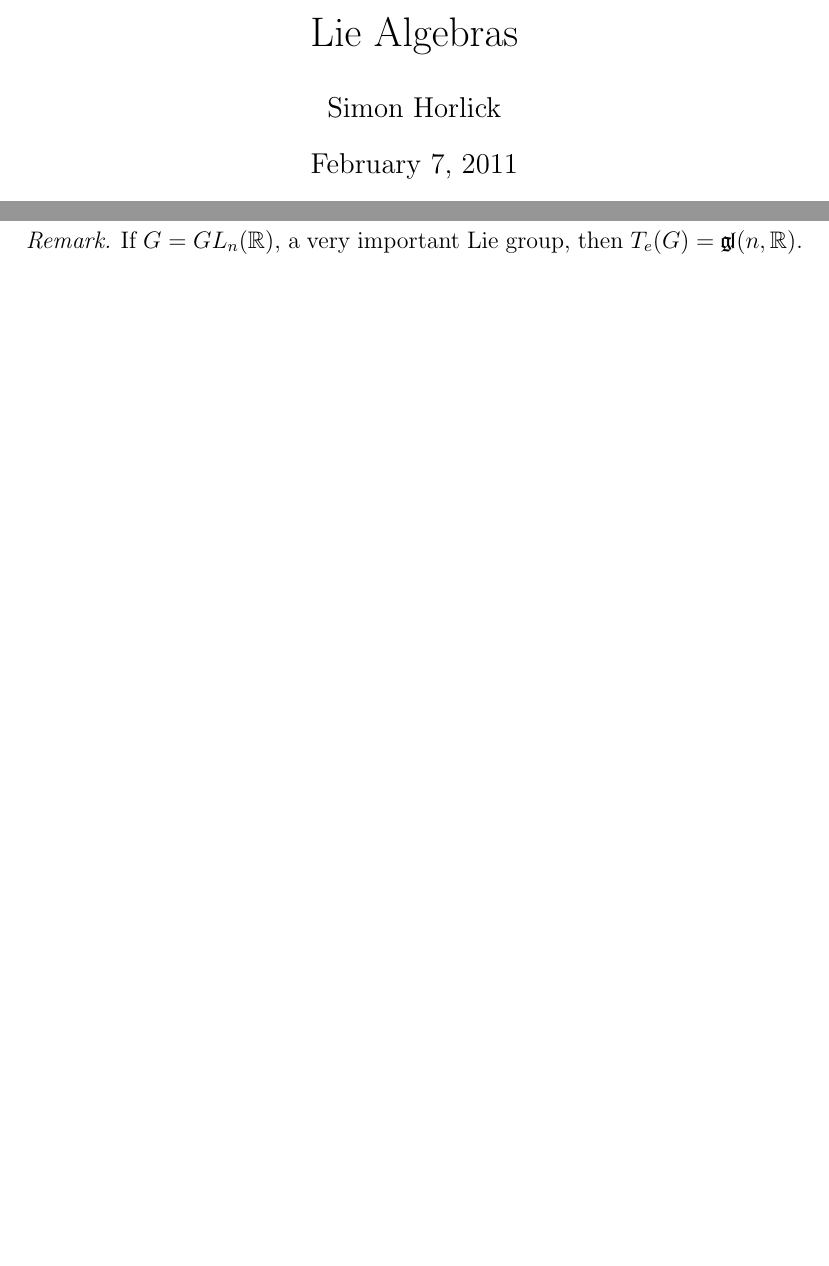
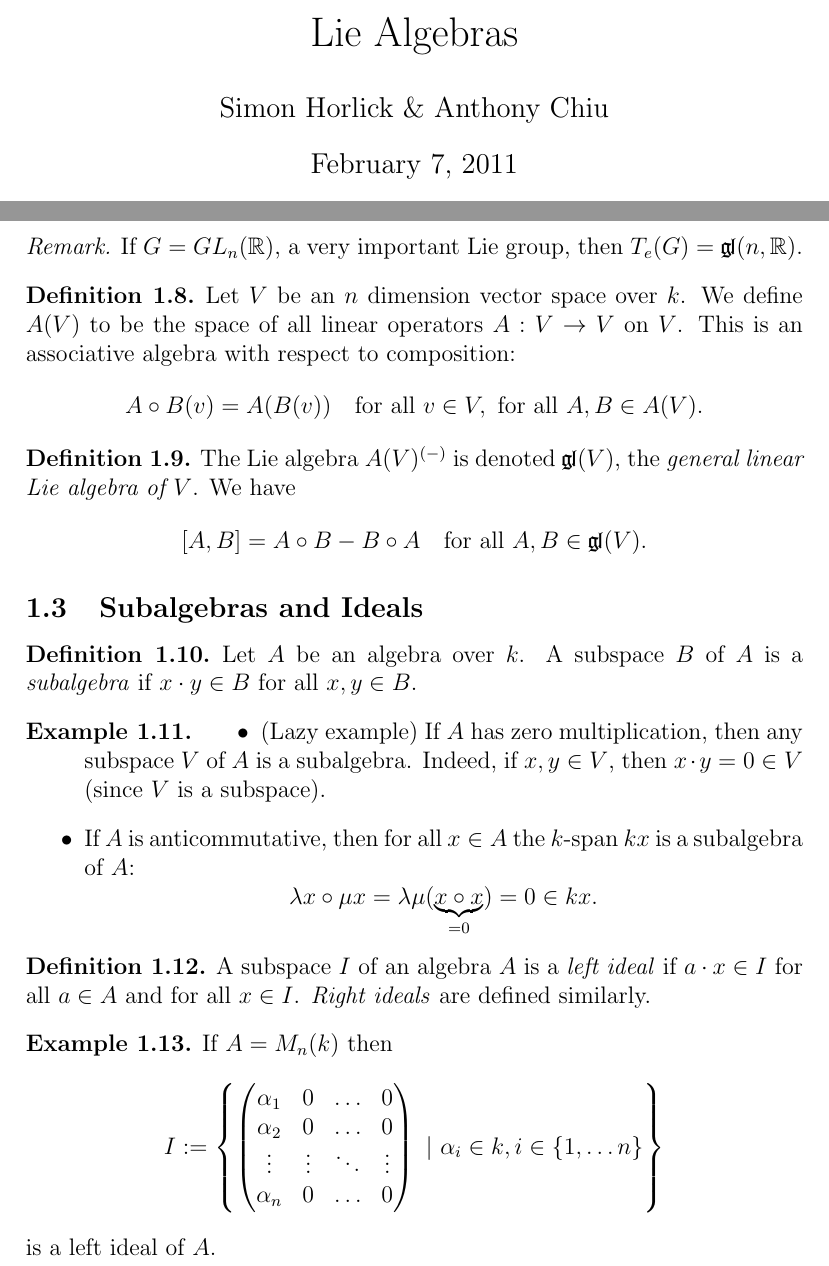
Before and after one commit to simonhorlick/Lie-Algebras, a LaTeX document (notes.tex, which reads introduction.tex): two parts of pages 1 and 3 of 3 before the commit and two parts of pages 1 and 4 of 4 after it, joined at a grey line, cut so that both start at the same text, the shorter picture padded with empty space. Compiled offline with pdfLaTeX.

Commit message:
Half-way through an example for ideals.

```diff
--- a/introduction.tex
+++ b/introduction.tex
@@ -123,3 +123,51 @@ If $A = M_n(k)$ then $A^{(-)}$ has a special name $\textgoth{gl}(n, k)$ the gene
 \begin{remark}
   If $G=GL_n(\R)$, a very important Lie group, then $T_e(G) = \textgoth{gl}(n, \R)$.
 \end{remark}
+
+\begin{definition}
+	Let $V$ be an $n$ dimension vector space over $k$. We define $A(V)$ to be the space of all linear operators $A : V \to V$ on $V$. This is an associative algebra with respect to composition:
+	\[
+		A \circ B(v) = A(B(v)) \quad \text{for all } v \in V, \text{ for all } A, B \in A(V).
+	\]
+\end{definition}
+
+\begin{definition}
+	The Lie algebra $A(V)^{(-)}$ is denoted $\textgoth{gl}(V)$, the \emph{general linear Lie algebra of $V$}. We have
+	\[
+		[A, B] = A \circ B - B \circ A \quad \text{for all } A, B \in \textgoth{gl}(V).
+	\]
+\end{definition}
+
+\subsection{Subalgebras and Ideals}
+\begin{definition}
+	Let $A$ be an algebra over $k$. A subspace $B$ of $A$ is a \emph{subalgebra} if $x \cdot y \in B$ for all $x, y \in B$.
+\end{definition}
+
+\begin{example}
+	\begin{itemize}
+		\item (Lazy example) If $A$ has zero multiplication, then any subspace $V$ of $A$ is a subalgebra. Indeed, if $x, y \in V$, then $x \cdot y = 0 \in V$ (since $V$ is a subspace).
+		\item If $A$ is anticommutative, then for all $x \in A$ the $k$-span $kx$ is a subalgebra of $A$:
+		\[
+			\lambda x \circ \mu x = \lambda\mu(\underbrace{x \circ x}_{= 0}) = 0 \in kx.
+		\]
+	\end{itemize}
+\end{example}
+
+\begin{definition}
+	A subspace $I$ of an algebra $A$ is a \emph{left ideal} if $a \cdot x \in I$ for all $a \in A$ and for all $x \in I$. \emph{Right ideals} are defined similarly.
+\end{definition}
+
+\begin{example}
+	If $A = M_n(k)$ then
+	\[
+		I := \left\{
+		\begin{pmatrix}
+			\alpha_1 & 0 & \ldots & 0 \\
+			\alpha_2 & 0 & \ldots & 0 \\
+			\vdots	 & \vdots & \ddots & \vdots \\
+			\alpha_n & 0 & \ldots & 0
+		\end{pmatrix}
+		\ |\ \alpha_i \in k, i \in \{1, \ldots n\}\right\}
+	\]
+	is a left ideal of $A$.
+\end{example}
--- a/notes.tex
+++ b/notes.tex
@@ -30,7 +30,7 @@
 \newcommand{\R}{\mathbb{R}}
 
 \title{Lie Algebras}
-\author{Simon Horlick}
+\author{Simon Horlick \& Anthony Chiu}
 
 \begin{document}
 \maketitle
```
